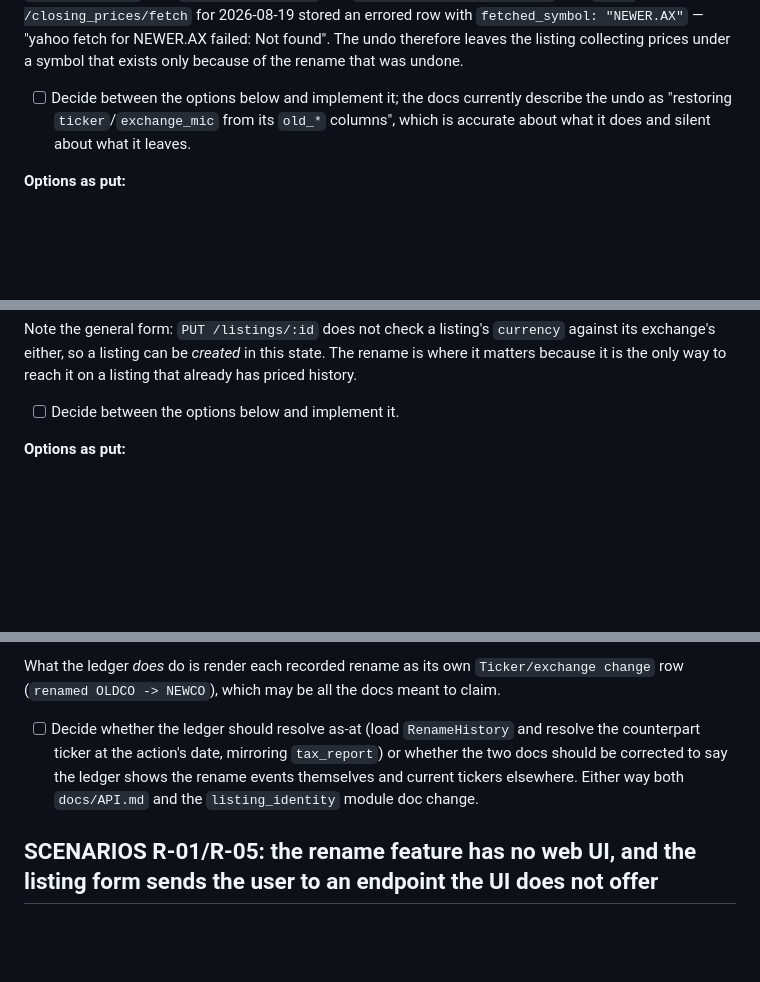
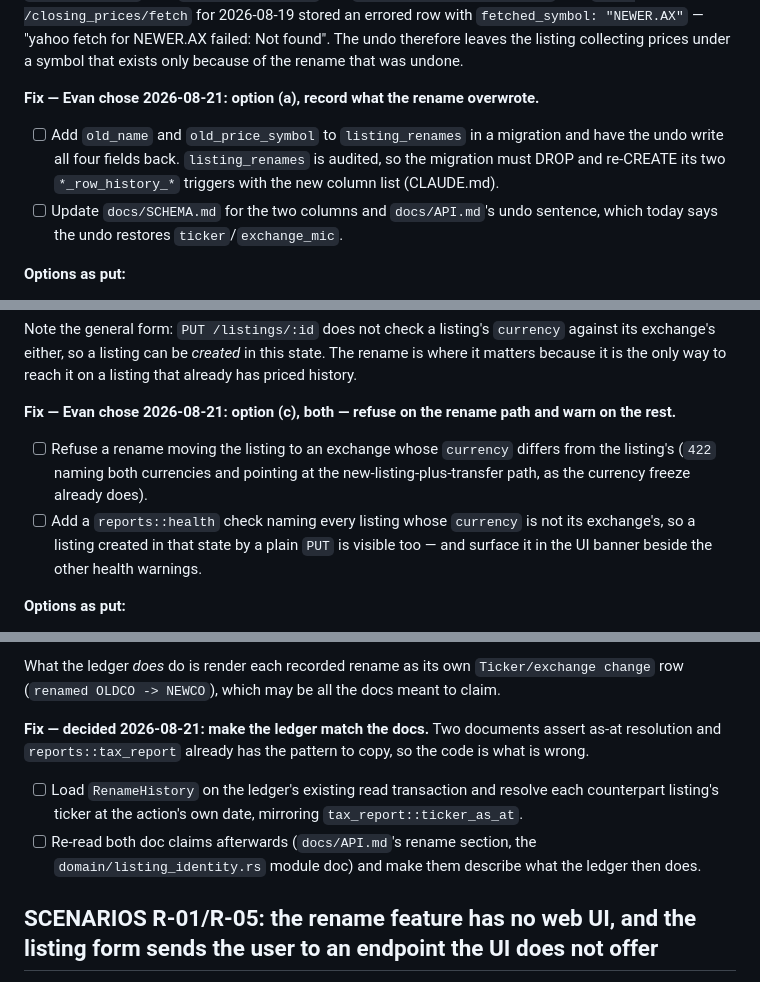
Before and after one commit to evanclarke/share-tracker, a Markdown page: TODO.md, 3 parts joined by grey strips. Drawn GitHub-style; blank space fills up the shorter version.

Commit message:
Record the decisions taken on section R's findings
Evan chose, on 2026-08-21: refuse a future-dated rename; record old_name and
old_price_symbol on listing_renames so the undo is a real undo; refuse a rename
across an exchange currency boundary and warn in health about any listing whose
currency is not its exchange's; and document the timeless ticker uniqueness as a
Known limitation. The activity ledger's as-at claim is settled as a code fix, the
two docs asserting it being the ones tax_report already honours.

Co-Authored-By: Claude Opus 5 <noreply@anthropic.com>

```diff
--- a/TODO.md
+++ b/TODO.md
@@ -98,9 +101,13 @@ Reproduced: listing `OLD`/`OLD.AX` → rename to `NEWER` with `"price_symbol":"N
 leaves the listing collecting prices under a symbol that exists only because of the rename that was
 undone.
 
-- [ ] Decide between the options below and implement it; the docs currently describe the undo as
-      "restoring `ticker`/`exchange_mic` from its `old_*` columns", which is accurate about what it
-      does and silent about what it leaves.
+**Fix — Evan chose 2026-08-21: option (a), record what the rename overwrote.**
+
+- [ ] Add `old_name` and `old_price_symbol` to `listing_renames` in a migration and have the undo
+      write all four fields back. `listing_renames` is audited, so the migration must DROP and
+      re-CREATE its two `*_row_history_*` triggers with the new column list (CLAUDE.md).
+- [ ] Update `docs/SCHEMA.md` for the two columns and `docs/API.md`'s undo sentence, which today
+      says the undo restores `ticker`/`exchange_mic`.
 
 **Options as put:**
 
@@ -141,7 +148,14 @@ Note the general form: `PUT /listings/:id` does not check a listing's `currency`
 exchange's either, so a listing can be *created* in this state. The rename is where it matters
 because it is the only way to reach it on a listing that already has priced history.
 
-- [ ] Decide between the options below and implement it.
+**Fix — Evan chose 2026-08-21: option (c), both — refuse on the rename path and warn on the rest.**
+
+- [ ] Refuse a rename moving the listing to an exchange whose `currency` differs from the listing's
+      (`422` naming both currencies and pointing at the new-listing-plus-transfer path, as the
+      currency freeze already does).
+- [ ] Add a `reports::health` check naming every listing whose `currency` is not its exchange's, so
+      a listing created in that state by a plain `PUT` is visible too — and surface it in the UI
+      banner beside the other health warnings.
 
 **Options as put:**
 
@@ -212,10 +232,13 @@ another two years. The Annual Tax Report, checked alongside, does resolve as at
 What the ledger *does* do is render each recorded rename as its own `Ticker/exchange change` row
 (`renamed OLDCO -> NEWCO`), which may be all the docs meant to claim.
 
-- [ ] Decide whether the ledger should resolve as-at (load `RenameHistory` and resolve the
-      counterpart ticker at the action's date, mirroring `tax_report`) or whether the two docs should
-      be corrected to say the ledger shows the rename events themselves and current tickers
-      elsewhere. Either way both `docs/API.md` and the `listing_identity` module doc change.
+**Fix — decided 2026-08-21: make the ledger match the docs.** Two documents assert as-at
+resolution and `reports::tax_report` already has the pattern to copy, so the code is what is wrong.
+
+- [ ] Load `RenameHistory` on the ledger's existing read transaction and resolve each counterpart
+      listing's ticker at the action's own date, mirroring `tax_report::ticker_as_at`.
+- [ ] Re-read both doc claims afterwards (`docs/API.md`'s rename section, the
+      `domain/listing_identity.rs` module doc) and make them describe what the ledger then does.
 
 ## SCENARIOS R-01/R-05: the rename feature has no web UI, and the listing form sends the user to an endpoint the UI does not offer
 
```
Also changed, not shown: other parts of TODO.md (+12 -3 lines).
